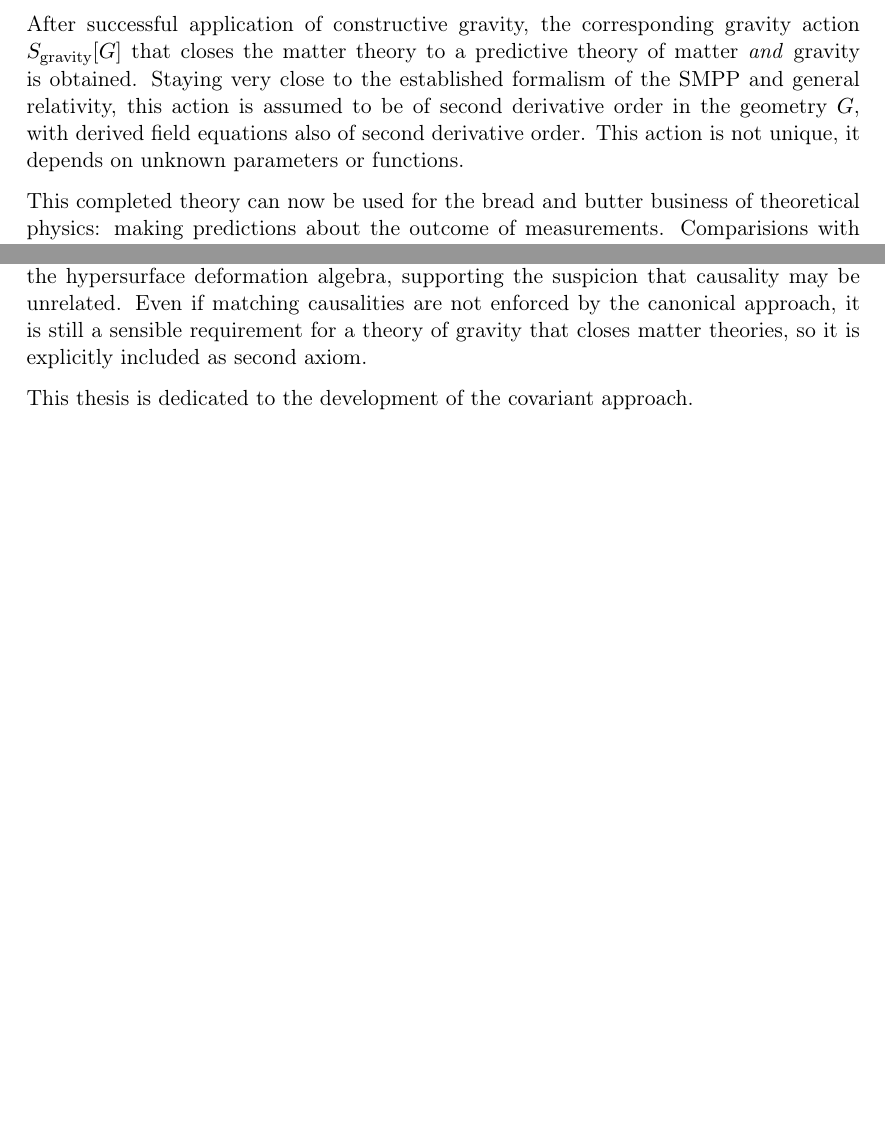
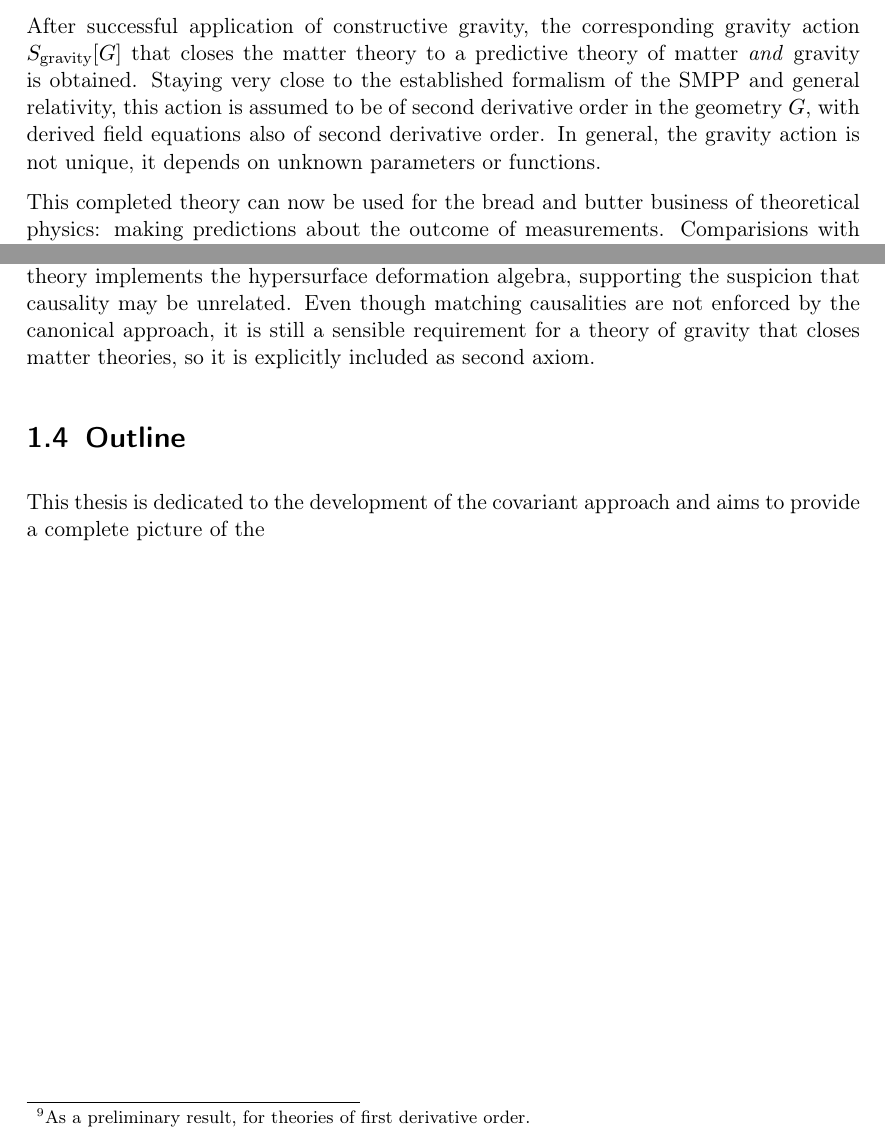
Before and after one commit to nilsalex/phd-thesis, a LaTeX thesis (latex/main.tex, which reads latex/chapters/chapter01.tex): two parts of pages 13 and 15 of 112, joined at a grey line, cut so that both start at the same text, the shorter picture padded with empty space. Compiled offline with pdfLaTeX.

Commit message:
fixes in intro

```diff
--- a/latex/chapters/chapter01.tex
+++ b/latex/chapters/chapter01.tex
@@ -83,7 +83,7 @@ As far as the framework is concerned, any matter theory that satisfies certain f
 \end{figure}
 The rationale of constructive gravity is pictured in Fig.~\ref{figure_matter_gravity}. A matter theory, prescribed by the action $S_\text{matter}\lbrack\phi,G)$ serves as input. The round bracket next to the geometry $G$ indicates that the action functional depends on $G$ only locally, i.e.~not via a derivative, while the matter fields $\phi$ enter with derivatives, typically of first order.
 
-After successful application of constructive gravity, the corresponding gravity action $S_\text{gravity}\lbrack G\rbrack$ that closes the matter theory to a predictive theory of matter \emph{and} gravity is obtained. Staying very close to the established formalism of the SMPP and general relativity, this action is assumed to be of second derivative order in the geometry $G$, with derived field equations also of second derivative order. This action is not unique, it depends on unknown parameters or functions.
+After successful application of constructive gravity, the corresponding gravity action $S_\text{gravity}\lbrack G\rbrack$ that closes the matter theory to a predictive theory of matter \emph{and} gravity is obtained. Staying very close to the established formalism of the SMPP and general relativity, this action is assumed to be of second derivative order in the geometry $G$, with derived field equations also of second derivative order. In general, the gravity action is not unique, it depends on unknown parameters or functions.
 
 This completed theory can now be used for the bread and butter business of theoretical physics: making predictions about the outcome of measurements. Comparisions with experimentally obtained data will restrict the parameter ranges or---if the measurements are incompatible for any parameters---outright falsify the set of theories.
 
@@ -104,6 +104,8 @@ In line with the already known results, general relativity has been shown to be
 \end{enumerate}
 The motivation for these axioms is twofold. First, they once again enforce the principle that any modified theory of gravity should be close, formally, to general relativity---which implements general covariance and has the same causality as the SMPP. This suggests that also modified theories of gravity should be independent of any coordinate choice and at least be \emph{compatible} with the matter causality.
 
-On the other hand, the approach should complement the canonical framework. General covariance in the spacetime formulation is the equivalent for the conditions placed on the constraint algebra in the canonical formulation. As the second axiom, causal compatibility has been chosen because canonical constructive gravity \emph{claims} to achieve something similar: The observer frame is constructed using matter causality, which is why the hypersurface deformation algebra expressed in this frame contains terms related to matter causality. These terms carry over to the gravitational constraint algebra via the canonical construction procedure. This is often interpreted as the gravitational theory inheriting the causality of the matter theory. But there is little reason to believe so---the fact that the gravitational constraint algebra shares these terms with the hypersurface deformation algebra just means that both are expressed using the same frame. Whether this frame bears any significance for the gravitational theory is an unrelated question. In Ref.~\ref{tobi_msc}, it has been found (for theories of first derivative order, as a preliminary result) that the canonical constraint algebra of \emph{any} diffeomorphism invariant theory implements the hypersurface deformation algebra, supporting the suspicion that causality may be unrelated. Even if matching causalities are not enforced by the canonical approach, it is still a sensible requirement for a theory of gravity that closes matter theories, so it is explicitly included as second axiom.
+On the other hand, the approach should complement the canonical framework. General covariance in the spacetime formulation is the equivalent for the conditions placed on the constraint algebra in the canonical formulation. As the second axiom, causal compatibility has been chosen because canonical constructive gravity \emph{claims} to achieve something similar: The observer frame is constructed using matter causality, which is why the hypersurface deformation algebra expressed in this frame contains terms related to matter causality. These terms carry over to the gravitational constraint algebra via the canonical construction procedure. This is often interpreted as the gravitational theory inheriting the causality of the matter theory. But there is little reason to believe so---the fact that the gravitational constraint algebra shares these terms with the hypersurface deformation algebra just means that both are expressed using the same frame. Whether this frame bears any significance for the gravitational theory is an unrelated question. In Ref.~\ref{tobi_msc}, it has been found\footnote{As a preliminary result, for theories of first derivative order.} that the canonical constraint algebra of \emph{any} diffeomorphism invariant theory implements the hypersurface deformation algebra, supporting the suspicion that causality may be unrelated. Even though matching causalities are not enforced by the canonical approach, it is still a sensible requirement for a theory of gravity that closes matter theories, so it is explicitly included as second axiom.
 
-This thesis is dedicated to the development of the covariant approach.
+\section{Outline}
+
+This thesis is dedicated to the development of the covariant approach and aims to provide a complete picture of the
```
Also changed, not shown: latex/chapters/chapter01.tex (10 more changed lines).
